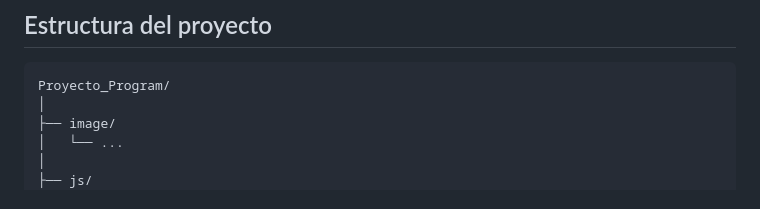
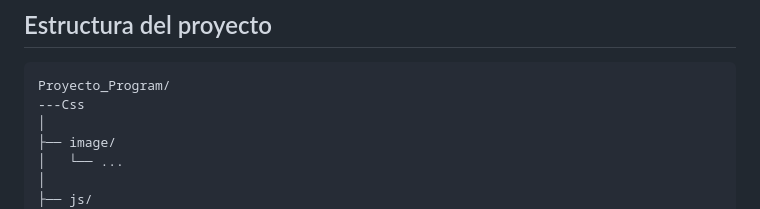
Before and after one commit to IvanDiezGomez/Proyecto_Program, a Markdown page: README.md, the part around the change. Drawn GitHub-style.

Commit message:
Update project structure in README
Se agrego en la arquitectura del proyecto un archivo CSS

````diff
--- a/README.md
+++ b/README.md
@@ -174,6 +174,7 @@ Las diferentes páginas del sistema se encuentran relacionadas mediante enlaces
 
 ```text
 Proyecto_Program/
+---Css
 │
 ├── image/
 │   └── ...
````
